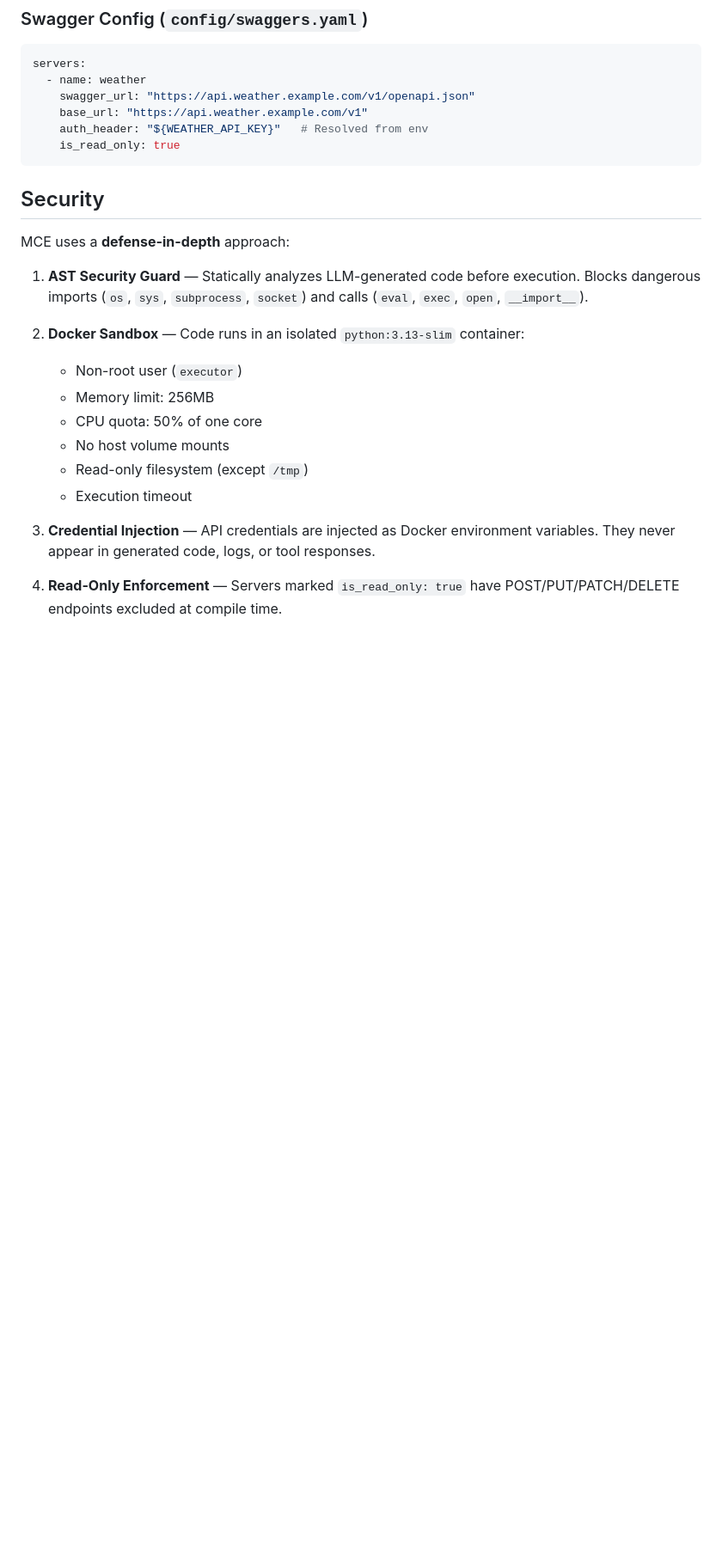
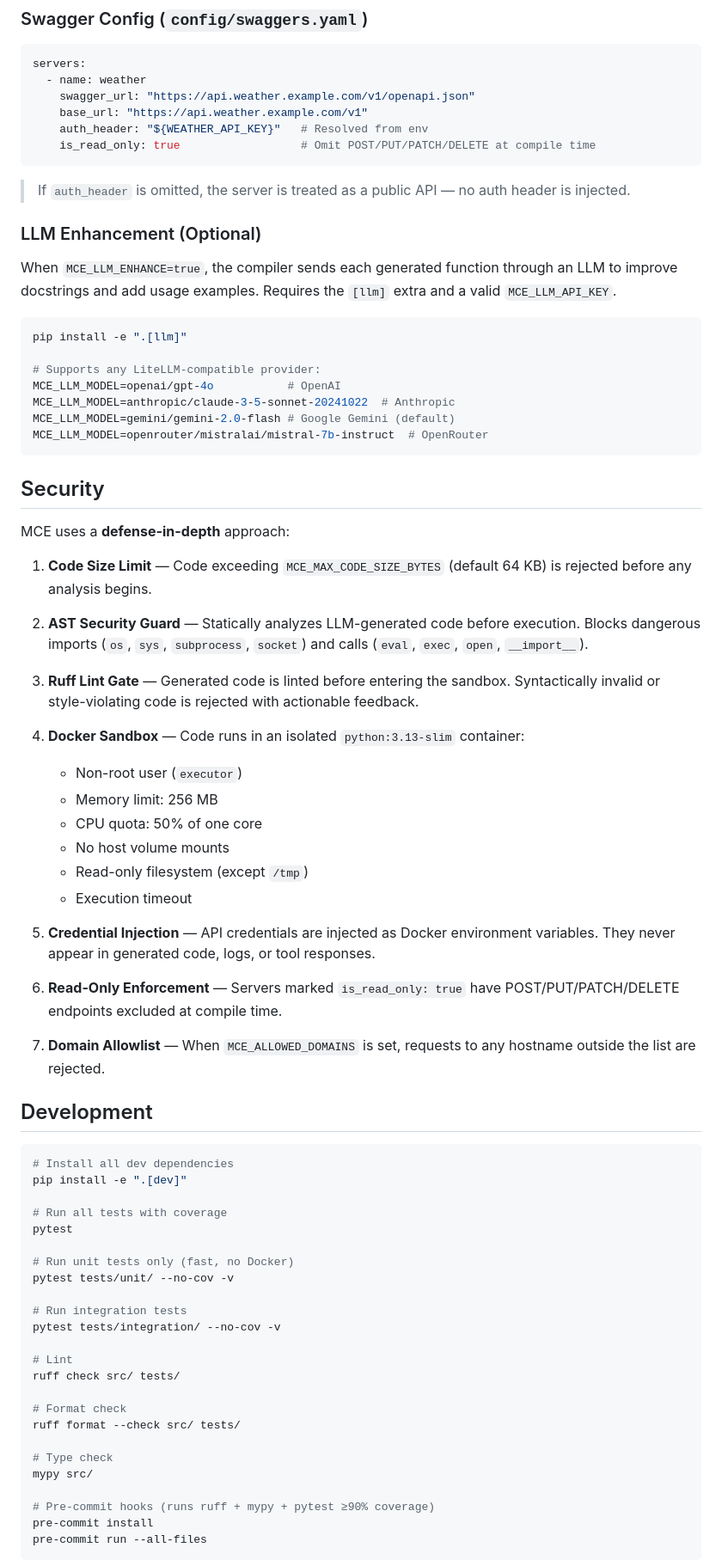
Before and after one commit to hypen-code/mcp-code-execution, a Markdown page: README.md, the part around one of its changes. Shown at 86% size. Drawn GitHub-style; blank space fills up the shorter version.

````diff
--- a/README.md
+++ b/README.md
@@ -164,23 +195,75 @@ servers:
     swagger_url: "https://api.weather.example.com/v1/openapi.json"
     base_url: "https://api.weather.example.com/v1"
     auth_header: "${WEATHER_API_KEY}"   # Resolved from env
-    is_read_only: true
+    is_read_only: true                  # Omit POST/PUT/PATCH/DELETE at compile time
+```
+
+> If `auth_header` is omitted, the server is treated as a public API — no auth header is injected.
+
+### LLM Enhancement (Optional)
+
+When `MCE_LLM_ENHANCE=true`, the compiler sends each generated function through an LLM to improve docstrings and add usage examples. Requires the `[llm]` extra and a valid `MCE_LLM_API_KEY`.
+
+```bash
+pip install -e ".[llm]"
+
+# Supports any LiteLLM-compatible provider:
+MCE_LLM_MODEL=openai/gpt-4o           # OpenAI
+MCE_LLM_MODEL=anthropic/claude-3-5-sonnet-20241022  # Anthropic
+MCE_LLM_MODEL=gemini/gemini-2.0-flash # Google Gemini (default)
+MCE_LLM_MODEL=openrouter/mistralai/mistral-7b-instruct  # OpenRouter
 ```
 
 ## Security
 
 MCE uses a **defense-in-depth** approach:
 
-1. **AST Security Guard** — Statically analyzes LLM-generated code before execution. Blocks dangerous imports (`os`, `sys`, `subprocess`, `socket`) and calls (`eval`, `exec`, `open`, `__import__`).
+1. **Code Size Limit** — Code exceeding `MCE_MAX_CODE_SIZE_BYTES` (default 64 KB) is rejected before any analysis begins.
 
-2. **Docker Sandbox** — Code runs in an isolated `python:3.13-slim` container:
+2. **AST Security Guard** — Statically analyzes LLM-generated code before execution. Blocks dangerous imports (`os`, `sys`, `subprocess`, `socket`) and calls (`eval`, `exec`, `open`, `__import__`).
+
+3. **Ruff Lint Gate** — Generated code is linted before entering the sandbox. Syntactically invalid or style-violating code is rejected with actionable feedback.
+
+4. **Docker Sandbox** — Code runs in an isolated `python:3.13-slim` container:
    - Non-root user (`executor`)
-   - Memory limit: 256MB
+   - Memory limit: 256 MB
    - CPU quota: 50% of one core
    - No host volume mounts
    - Read-only filesystem (except `/tmp`)
    - Execution timeout
 
-3. **Credential Injection** — API credentials are injected as Docker environment variables. They never appear in generated code, logs, or tool responses.
+5. **Credential Injection** — API credentials are injected as Docker environment variables. They never appear in generated code, logs, or tool responses.
 
-4. **Read-Only Enforcement** — Servers marked `is_read_only: true` have POST/PUT/PATCH/DELETE endpoints excluded at compile time.
+6. **Read-Only Enforcement** — Servers marked `is_read_only: true` have POST/PUT/PATCH/DELETE endpoints excluded at compile time.
+
+7. **Domain Allowlist** — When `MCE_ALLOWED_DOMAINS` is set, requests to any hostname outside the list are rejected.
+
+## Development
+
+```bash
+# Install all dev dependencies
+pip install -e ".[dev]"
+
+# Run all tests with coverage
+pytest
+
+# Run unit tests only (fast, no Docker)
+pytest tests/unit/ --no-cov -v
+
+# Run integration tests
+pytest tests/integration/ --no-cov -v
+
+# Lint
+ruff check src/ tests/
+
+# Format check
+ruff format --check src/ tests/
+
+# Type check
+mypy src/
+
+# Pre-commit hooks (runs ruff + mypy + pytest ≥90% coverage)
+pre-commit install
+pre-commit run --all-files
+```
+
````
Also changed, not shown: other parts of README.md (+46 -12 lines), CONTRIBUTING.md (added, +269 -0 lines).
